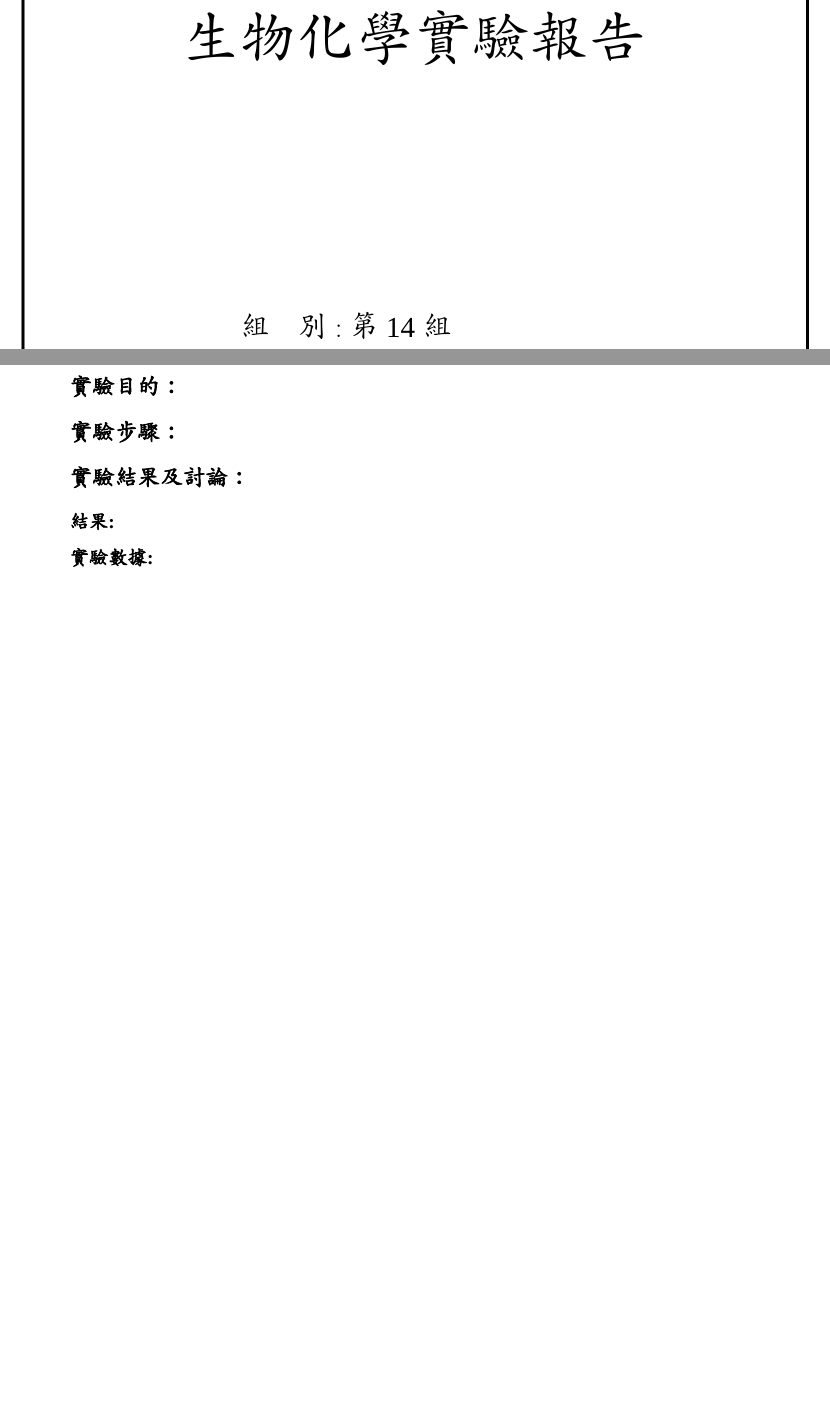
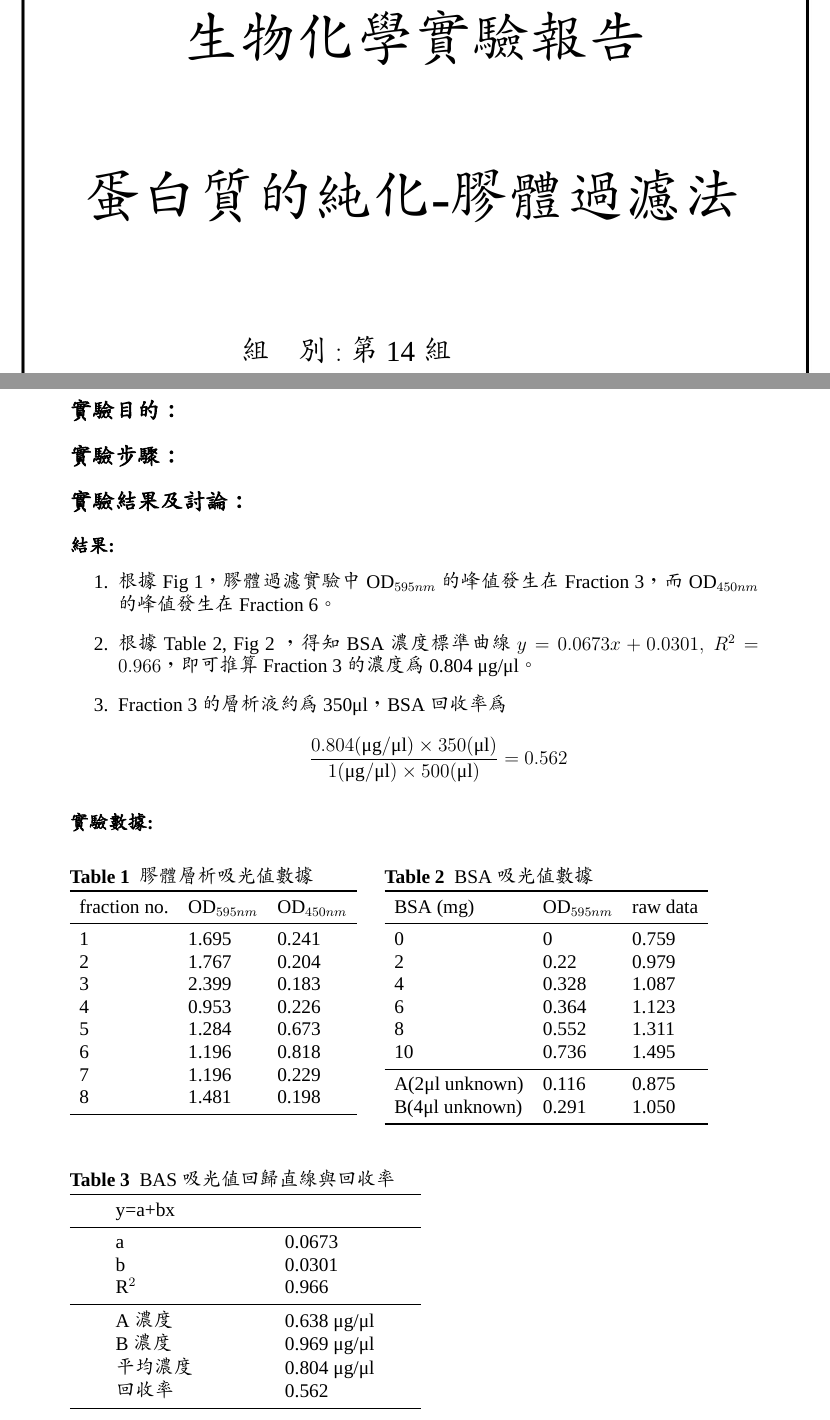
Before and after one commit to hsiu-chan/BioChemistry_Lab, a LaTeX document (1003膠體過濾/template.tex, which reads 1003膠體過濾/content.tex, 1003膠體過濾/cover.tex): two parts of pages 1 and 2 of 2 before the commit and two parts of pages 1 and 2 of 3 after it, joined at a grey line, cut so that both start at the same text, the shorter picture padded with empty space. Compiled offline with XeLaTeX; a missing font is replaced by an installed copy or a similar font.

Commit message:
changed 9 files

```diff
--- a/1003膠體過濾/content.tex
+++ b/1003膠體過濾/content.tex
@@ -8,9 +8,83 @@
 
 \section*{實驗結果及討論：}
 \subsection*{結果:}
+\begin{enumerate}
+  \item 根據\prettyref{fig:gel_filtration}，膠體過濾實驗中 OD$_{595nm}$的峰值發生在Fraction 3，而OD$_{450nm}$的峰值發生在Fraction 6。
+  \item 根據\prettyref{tab:BSA}, \prettyref{fig:stand_curve} ，得知BSA濃度標準曲線 $y=0.0673x+0.0301,\ R^2=0.966$，即可推算 Fraction 3 的濃度為 0.804 \mug/\mul。
+  \item Fraction 3 的層析液約為 350\mul ，BSA 回收率為
+  $$
+  \frac{0.804(\mug/\mul)\times 350(\mul)}{1(\mug/\mul)\times 500(\mul)}=0.562
+  $$
+
+
+\end{enumerate}
+
+
+
+
+
 
 
 \subsection*{實驗數據:}
 
+\begin{table}[h]
+\begin{minipage}[t]{0.45\textwidth}
+  \setlength{\abovecaptionskip}{0cm} % 调整caption间距
+  \caption{膠體層析吸光值數據}\label{tab:gel_filtration}
+  \begin{tabular}{lll}
+    \toprule
+    fraction no.&OD$_{595nm}$&OD$_{450nm}$\\
+    \midrule
+    1&1.695&0.241\\
+    2&1.767&0.204\\
+    3&2.399&0.183\\
+    4&0.953&0.226\\
+    5&1.284&0.673\\
+    6&1.196&0.818\\
+    7&1.196&0.229\\
+    8&1.481&0.198\\
+    \bottomrule
+  \end{tabular}
+\end{minipage}
+\begin{minipage}[t]{0.45\textwidth}
+  \setlength{\abovecaptionskip}{0cm} % 调整caption间距
+  \caption{BSA吸光值數據}\label{tab:BSA}
+  \begin{tabular}{lll}
+    \toprule
+    BSA (mg)&OD$_{595nm}$&raw data\\
+    \midrule
+    0&0&0.759\\
+    2&0.22&0.979\\
+    4&0.328&1.087\\
+    6&0.364&1.123\\
+    8&0.552&1.311\\
+    10&0.736&1.495\\
+    \midrule
+    A(2\mul\ unknown)&0.116&0.875\\
+    B(4\mul\ unknown)&0.291&1.050\\
+    \bottomrule
+  \end{tabular}
+\end{minipage}
+\end{table}
+
+\begin{table}[ht]
+  \setlength{\abovecaptionskip}{0cm} % 调整caption间距
+  \setlength{\tabcolsep}{10mm}{
+  \caption{BAS吸光值回歸直線與回收率}
+  \begin{tabular}{llll}
+    \toprule
+    y=a+bx&\\
+    \midrule
+    a&0.0673\\
+    b&0.0301\\
+    R$^2$&0.966\\
+    \midrule
+    A濃度&0.638 \mug/\mul\\
+    B濃度&0.969 \mug/\mul\\
+    平均濃度&0.804 \mug/\mul\\
+    回收率&0.562\\
+    \bottomrule
+  \end{tabular}}
+\end{table}
 
 \subsection*{實驗作圖：}
--- a/1003膠體過濾/cover.tex
+++ b/1003膠體過濾/cover.tex
@@ -10,15 +10,15 @@
 \vspace{2.7cm}
 {\fontsize{36}{120}\selectfont 生物化學實驗報告}\\
 \vspace{2.2cm}
-{\fontsize{36}{80}\selectfont }
+{\fontsize{36}{80}\selectfont 蛋白質的純化-膠體過濾法}
 \vspace{2cm}
 {\fontsize{18}{20}\selectfont
   \begin{alignat*}{4}
     &\text{組}&\text{別}:\ &\text{第14組}\\
-    &\text{主寫}&\text{人}:\ &\text{王威鈞 b202110089}\\
+    &\text{主寫}&\text{人}:\ &\text{李品辰 b202110064}\\
     &\text{組}&\text{員}:\ &\text{陳相瑋 b202110082}\\
-         &&&\text{李品辰 b202110064}\\
-    &\text{日}&\text{期}:\ &\text{2023/09/10}\\
+         &&&\text{王威鈞 b202110089}\\
+    &\text{日}&\text{期}:\ &\text{2023/10/17}\\
   \end{alignat*}
 }
 
```
Also changed, not shown: 1003膠體過濾/paste_src/2023-10-18-22-15-33.png (added), 1003膠體過濾/paste_src/2023-10-18-22-23-08.png (added), 1003膠體過濾/template.bbl, 1003膠體過濾/template.pdf, 1003膠體過濾/content.tex (14 more changed lines), 3 other files.
